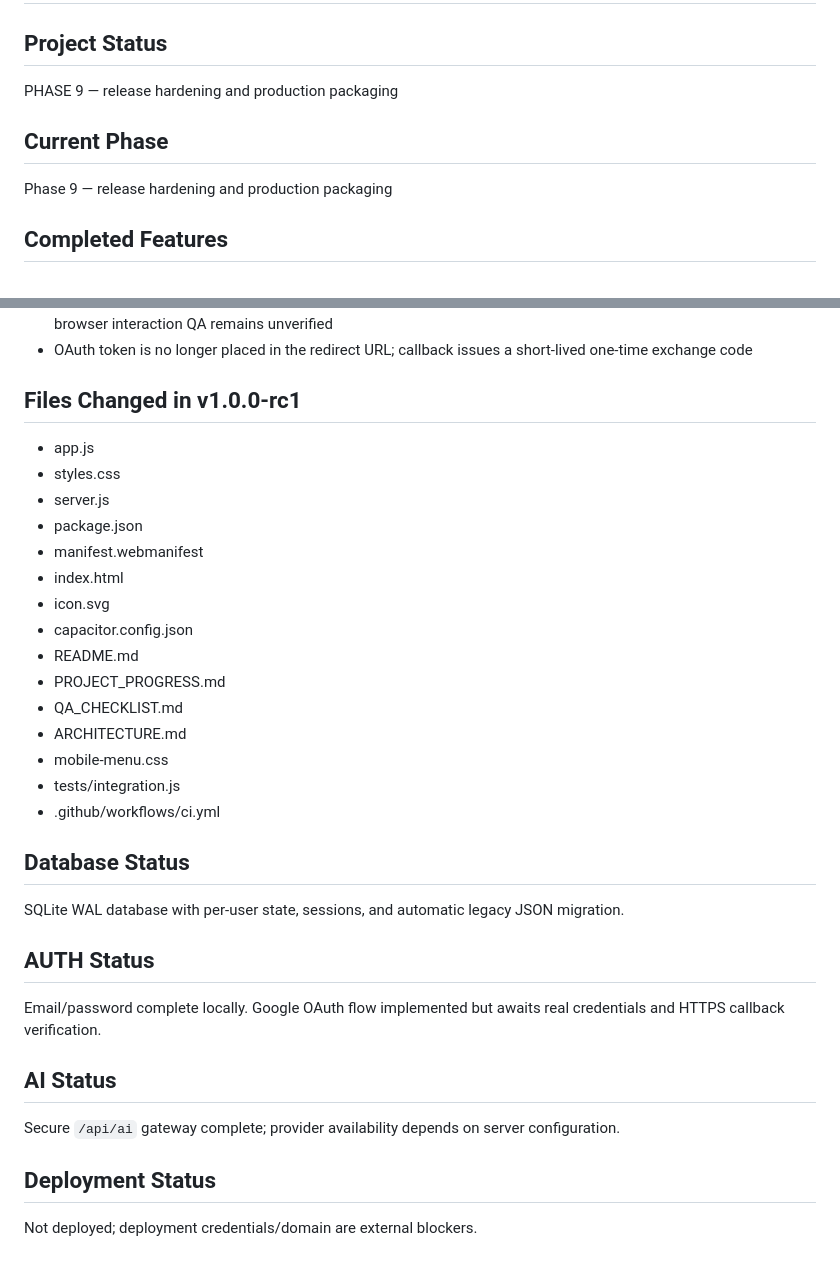
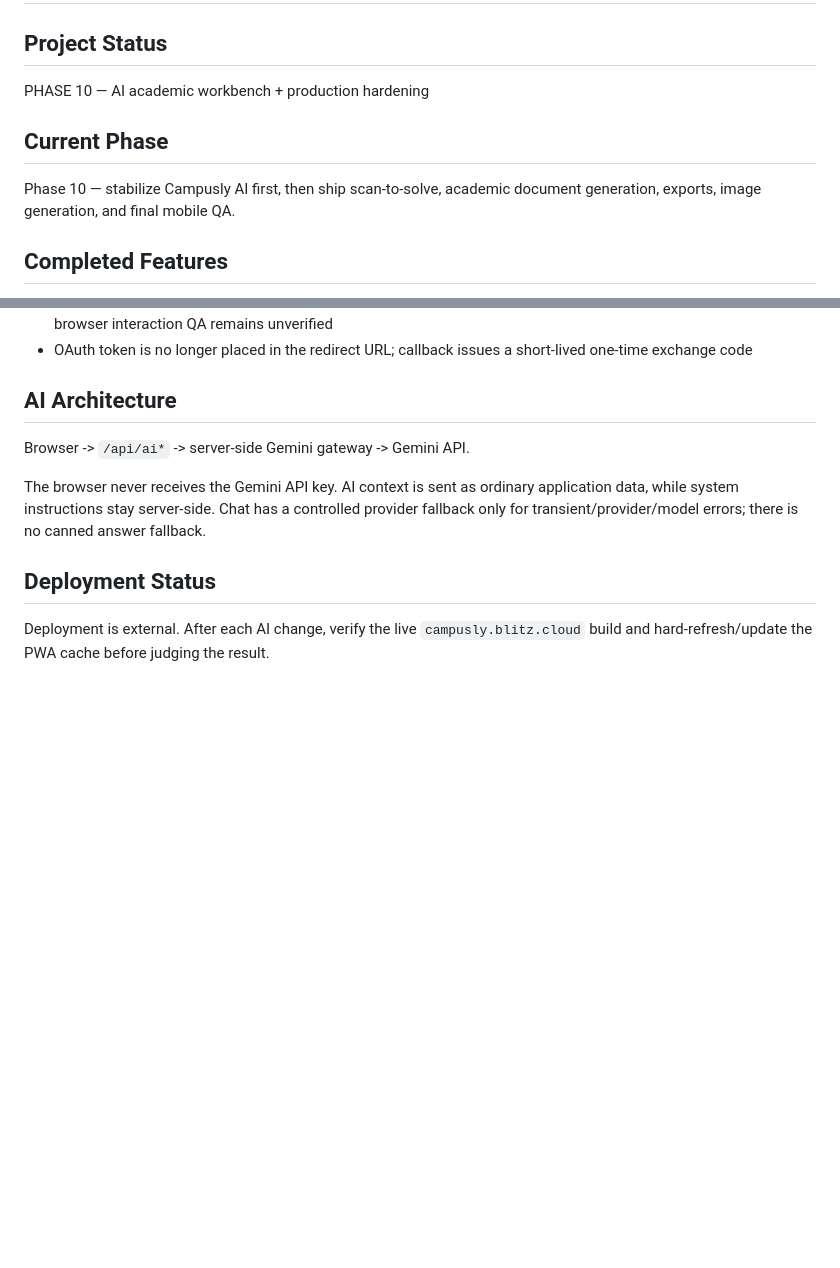
Before and after one commit to rizkykhoilillurochman-cpu/campusly, a Markdown page: PROJECT_PROGRESS.md, 2 parts joined by grey strips. Drawn GitHub-style; blank space fills up the shorter version.

Commit message:
docs: move project plan to AI workbench phase

```diff
--- a/PROJECT_PROGRESS.md
+++ b/PROJECT_PROGRESS.md
@@ -1,10 +1,10 @@
 # Campusly Project Progress
 
 ## Project Status
-PHASE 9 — release hardening and production packaging
+PHASE 10 — AI academic workbench + production hardening
 
 ## Current Phase
-Phase 9 — release hardening and production packaging
+Phase 10 — stabilize Campusly AI first, then ship scan-to-solve, academic document generation, exports, image generation, and final mobile QA.
 
 ## Completed Features
 - Responsive application shell with desktop sidebar and mobile bottom navigation
@@ -63,31 +83,10 @@ Release hardening, production packaging, deployment verification, and external c
 - Chromium headless browser run: previously attempted; environment process timed out before DOM output, so full browser interaction QA remains unverified
 - OAuth token is no longer placed in the redirect URL; callback issues a short-lived one-time exchange code
 
-## Files Changed in v1.0.0-rc1
-- app.js
-- styles.css
-- server.js
-- package.json
-- manifest.webmanifest
-- index.html
-- icon.svg
-- capacitor.config.json
-- README.md
-- PROJECT_PROGRESS.md
-- QA_CHECKLIST.md
-- ARCHITECTURE.md
-- mobile-menu.css
-- tests/integration.js
-- .github/workflows/ci.yml
+## AI Architecture
+Browser -> `/api/ai*` -> server-side Gemini gateway -> Gemini API.
 
-## Database Status
-SQLite WAL database with per-user state, sessions, and automatic legacy JSON migration.
-
-## AUTH Status
-Email/password complete locally. Google OAuth flow implemented but awaits real credentials and HTTPS callback verification.
-
-## AI Status
-Secure `/api/ai` gateway complete; provider availability depends on server configuration.
+The browser never receives the Gemini API key. AI context is sent as ordinary application data, while system instructions stay server-side. Chat has a controlled provider fallback only for transient/provider/model errors; there is no canned answer fallback.
 
 ## Deployment Status
-Not deployed; deployment credentials/domain are external blockers.
+Deployment is external. After each AI change, verify the live `campusly.blitz.cloud` build and hard-refresh/update the PWA cache before judging the result.
```
Also changed, not shown: other parts of PROJECT_PROGRESS.md (+23 -3 lines).
